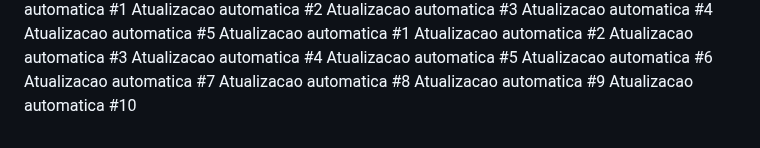
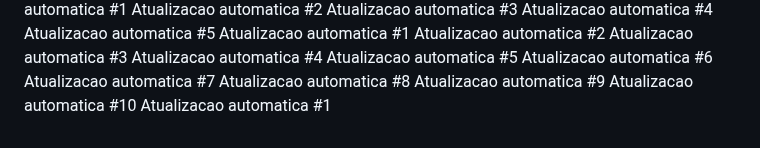
Before and after one commit to carloscjm/projeto_extensao_doa_sangue, a Markdown page: README.md, the part around the change. Drawn GitHub-style.

Commit message:
Commit automatico #1 de 1

```diff
--- a/README.md
+++ b/README.md
@@ -144,3 +144,4 @@ Atualizacao automatica #7
 Atualizacao automatica #8
 Atualizacao automatica #9
 Atualizacao automatica #10
+Atualizacao automatica #1
```
